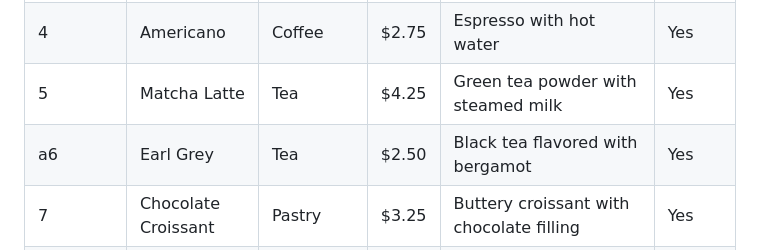
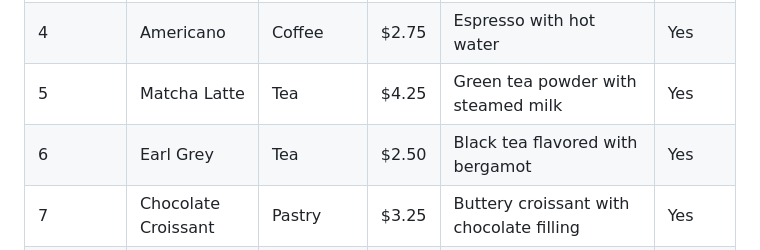
Before and after one commit to calvinw/chainlit-mcp-client, a Markdown page: README.md, the part around the change. GitHub-like rendering.

```diff
--- a/README.md
+++ b/README.md
@@ -24,7 +24,7 @@ uvx mcp-server-sqlite --db-path ./coffee_shop.db
 | 3          | Latte              | Coffee   | $3.75 | Espresso with steamed milk                                    | Yes |
 | 4          | Americano          | Coffee   | $2.75 | Espresso with hot water                                       | Yes |
 | 5          | Matcha Latte       | Tea      | $4.25 | Green tea powder with steamed milk                            | Yes |
-| a6          | Earl Grey          | Tea      | $2.50 | Black tea flavored with bergamot                              | Yes |
+| 6          | Earl Grey          | Tea      | $2.50 | Black tea flavored with bergamot                              | Yes |
 | 7          | Chocolate Croissant| Pastry   | $3.25 | Buttery croissant with chocolate filling                      | Yes |
 | 8          | Blueberry Muffin   | Pastry   | $2.95 | Moist muffin with fresh blueberries                           | Yes |
 | 9          | Iced Coffee        | Coffee   | $3.25 | Chilled coffee served with ice                                | Yes |
```
